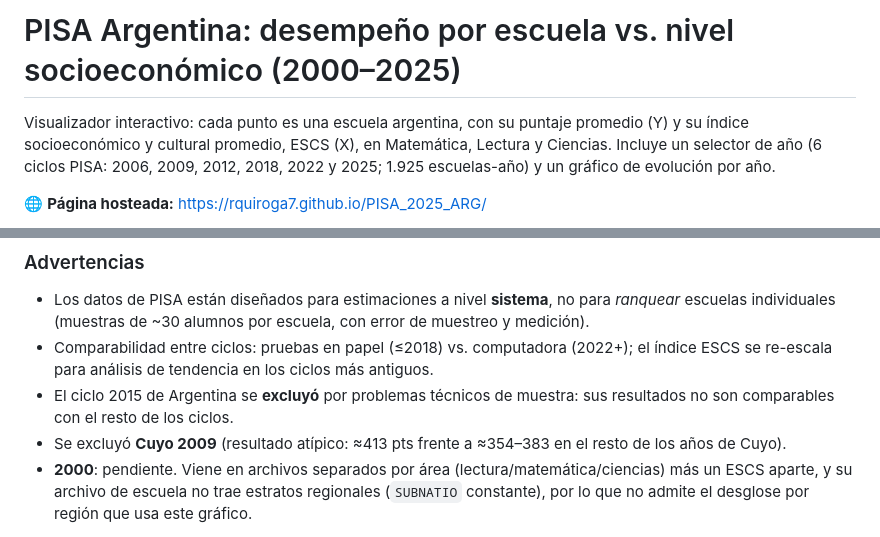
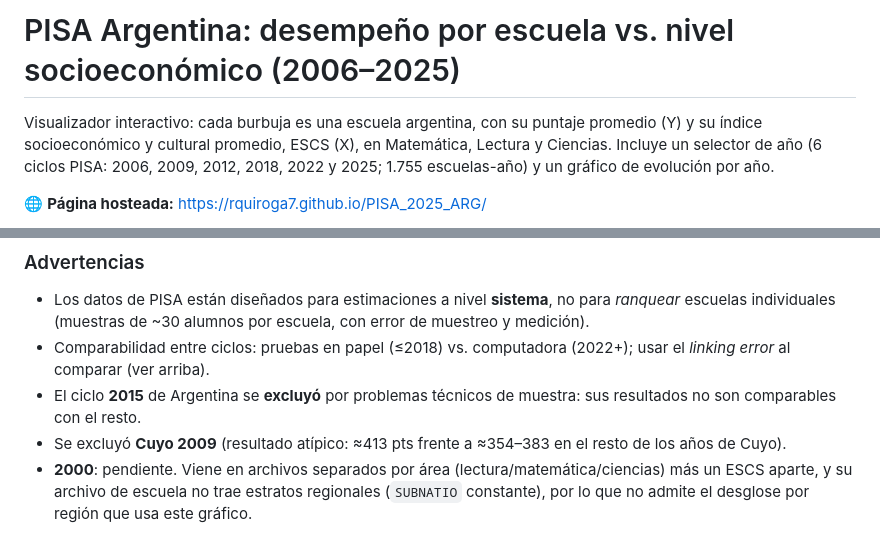
Before and after one commit to rquiroga7/PISA_2025_ARG, a Markdown page: README.md, 2 parts joined by grey strips. GitHub-like rendering.

```diff
--- a/README.md
+++ b/README.md
@@ -1,8 +1,8 @@
-# PISA Argentina: desempeño por escuela vs. nivel socioeconómico (2000–2025)
+# PISA Argentina: desempeño por escuela vs. nivel socioeconómico (2006–2025)
 
-Visualizador interactivo: cada punto es una escuela argentina, con su puntaje promedio (Y) y su
+Visualizador interactivo: cada burbuja es una escuela argentina, con su puntaje promedio (Y) y su
 índice socioeconómico y cultural promedio, ESCS (X), en Matemática, Lectura y Ciencias. Incluye un
-selector de año (6 ciclos PISA: 2006, 2009, 2012, 2018, 2022 y 2025; 1.925 escuelas-año) y un
+selector de año (6 ciclos PISA: 2006, 2009, 2012, 2018, 2022 y 2025; 1.755 escuelas-año) y un
 gráfico de evolución por año.
 
 🌐 **Página hosteada:** https://rquiroga7.github.io/PISA_2025_ARG/
@@ -65,7 +70,7 @@ python scripts/build_page.py               # genera index.html
 ### Advertencias
 
 - Los datos de PISA están diseñados para estimaciones a nivel **sistema**, no para *ranquear* escuelas individuales (muestras de ~30 alumnos por escuela, con error de muestreo y medición).
-- Comparabilidad entre ciclos: pruebas en papel (≤2018) vs. computadora (2022+); el índice ESCS se re-escala para análisis de tendencia en los ciclos más antiguos.
-- El ciclo 2015 de Argentina se **excluyó** por problemas técnicos de muestra: sus resultados no son comparables con el resto de los ciclos.
+- Comparabilidad entre ciclos: pruebas en papel (≤2018) vs. computadora (2022+); usar el *linking error* al comparar (ver arriba).
+- El ciclo **2015** de Argentina se **excluyó** por problemas técnicos de muestra: sus resultados no son comparables con el resto.
 - Se excluyó **Cuyo 2009** (resultado atípico: ≈413 pts frente a ≈354–383 en el resto de los años de Cuyo).
 - **2000**: pendiente. Viene en archivos separados por área (lectura/matemática/ciencias) más un ESCS aparte, y su archivo de escuela no trae estratos regionales (`SUBNATIO` constante), por lo que no admite el desglose por región que usa este gráfico.
```
Also changed, not shown: other parts of README.md (+21 -16 lines).
